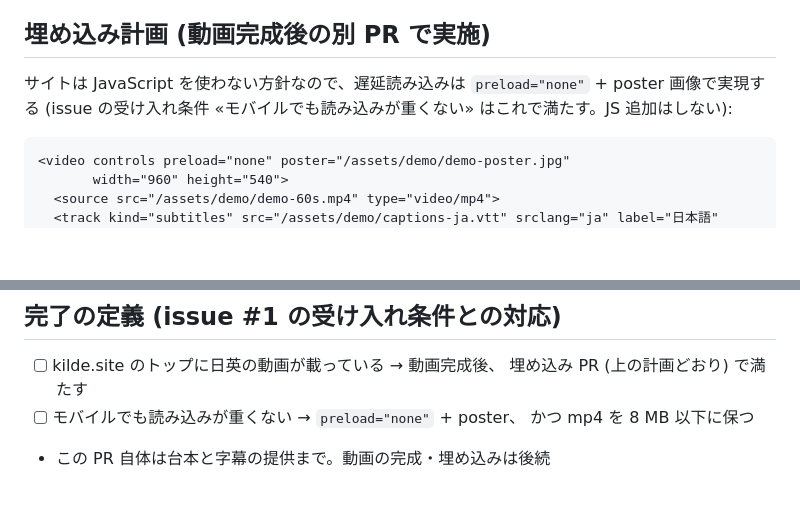
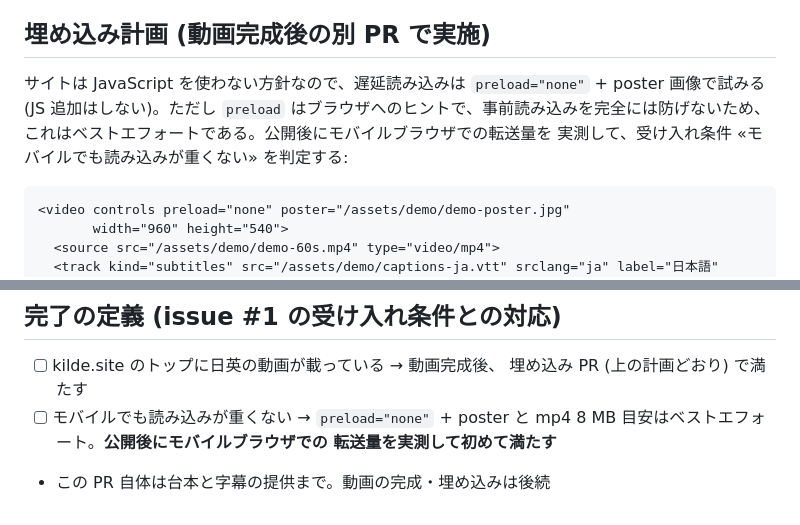
Before and after one commit to kilde-team/kilde-site, a Markdown page: docs/demo-video/README.md, 2 parts joined by grey strips. GitHub-like rendering; blank space fills up the shorter version.

Commit message:
Do not pre-declare the mobile-loading criterion satisfied
preload="none" is a browser hint and can be ignored; the 8 MB target
bounds file size, not pre-playback transfer. Frame the embed plan as
best-effort and keep the acceptance criterion open until transfer is
measured on mobile browsers after publishing.

````diff
--- a/docs/demo-video/README.md
+++ b/docs/demo-video/README.md
@@ -43,8 +43,10 @@
 ## 埋め込み計画 (動画完成後の別 PR で実施)
 
 サイトは JavaScript を使わない方針なので、遅延読み込みは
-`preload="none"` + poster 画像で実現する (issue の受け入れ条件
-«モバイルでも読み込みが重くない» はこれで満たす。JS 追加はしない):
+`preload="none"` + poster 画像で試みる (JS 追加はしない)。ただし
+`preload` はブラウザへのヒントで、事前読み込みを完全には防げないため、
+これはベストエフォートである。公開後にモバイルブラウザでの転送量を
+実測して、受け入れ条件 «モバイルでも読み込みが重くない» を判定する:
 
 ```html
 <video controls preload="none" poster="/assets/demo/demo-poster.jpg"
@@ -87,6 +89,7 @@ say -v Samantha -o meeting-en.aiff \
 
 - [ ] kilde.site のトップに日英の動画が載っている → 動画完成後、
       埋め込み PR (上の計画どおり) で満たす
-- [ ] モバイルでも読み込みが重くない → `preload="none"` + poster、
-      かつ mp4 を 8 MB 以下に保つ
+- [ ] モバイルでも読み込みが重くない → `preload="none"` + poster と
+      mp4 8 MB 目安はベストエフォート。**公開後にモバイルブラウザでの
+      転送量を実測して初めて満たす**
 - この PR 自体は台本と字幕の提供まで。動画の完成・埋め込みは後続
````
